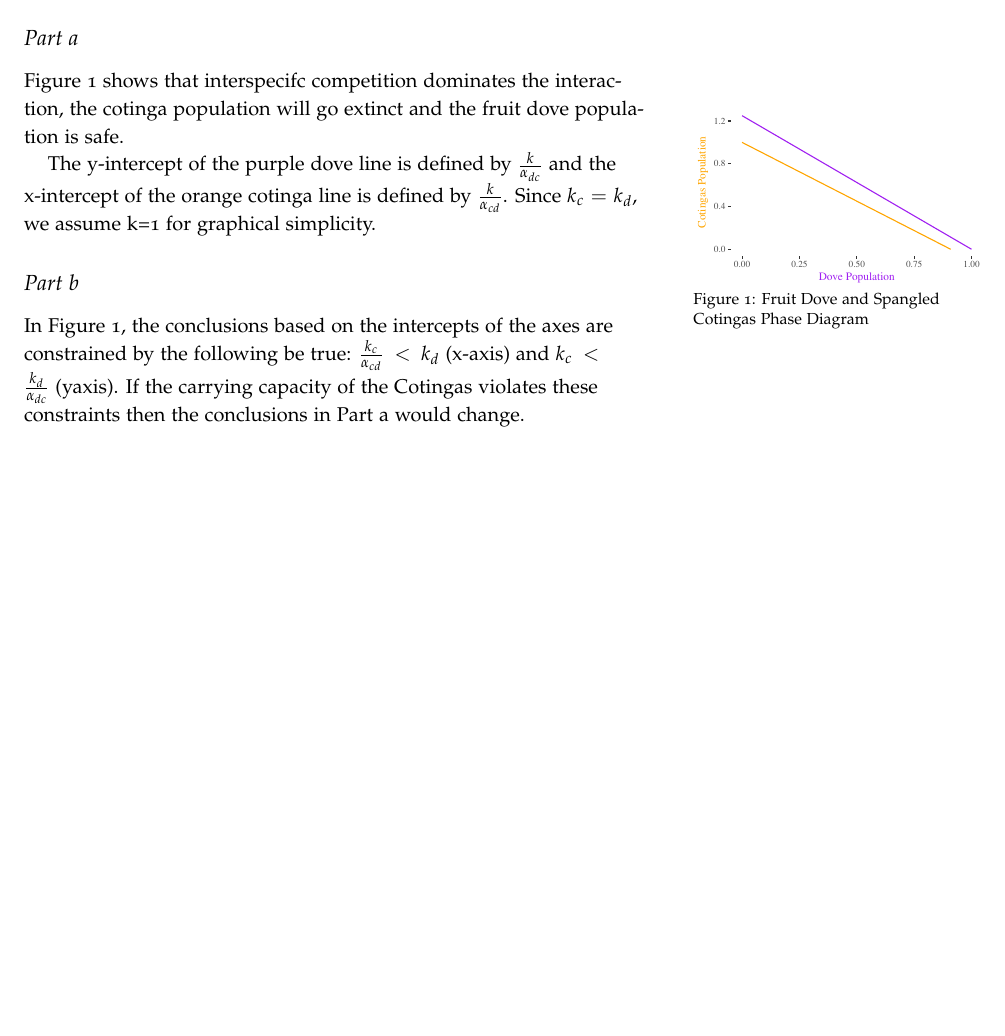
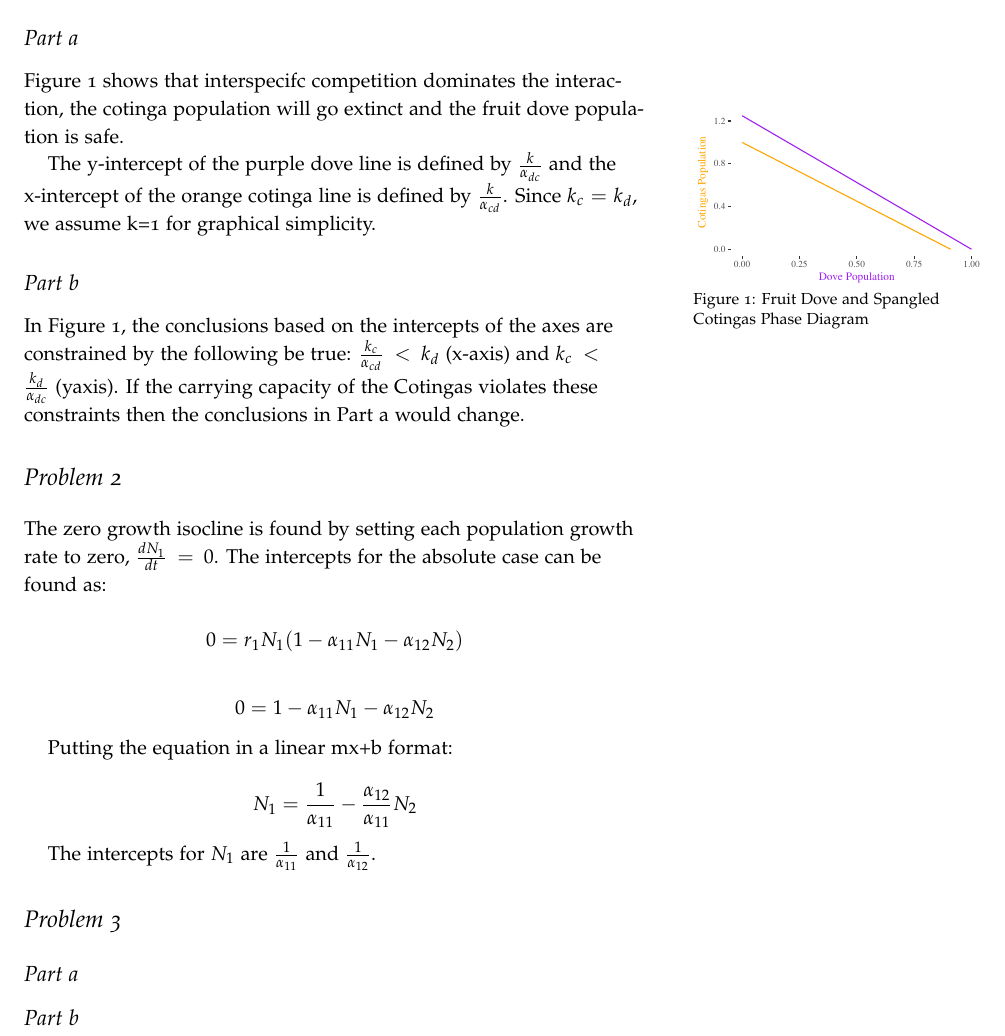
Before and after one commit to henryf6/pop_comm_ecology_hw, an R Markdown document (homework/Apgar_Frye_Homework_3.Rmd): part of the page, cut so that both start at the same text, the shorter picture padded with empty space. The pictures show the output file homework/Apgar_Frye_Homework_3.pdf that the author committed with the source.

Commit message:
Mathematical solution to Problem 2

```diff
--- a/homework/Apgar_Frye_Homework_3.Rmd
+++ b/homework/Apgar_Frye_Homework_3.Rmd
@@ -41,3 +40,30 @@ ggplot(bird_df) + geom_line(aes(xdove,ydove), color = 'purple') +
 ## Part b
 
 In Figure 1, the conclusions based on the intercepts of the axes are constrained by the following be true: $\frac{k_c}{\alpha_{cd}}<k_d$ (x-axis) and $k_c< \frac{k_d}{\alpha_{dc}}$ (yaxis). If the carrying capacity of the Cotingas violates these constraints then the conclusions in Part a would change.
+
+# Problem 2
+
+The zero growth isocline is found by setting each population growth rate to zero, $\frac{dN_1}{dt}=0$. The intercepts for the absolute case can be found as:
+
+$$
+0=r_1N_1(1-\alpha_{11}N_1-\alpha_{12}N_2)
+$$
+
+$$
+0= 1-\alpha_{11}N_1-\alpha_{12}N_2
+$$
+
+Putting the equation in a linear mx+b format:
+
+$$
+N_1 = \frac{ 1 }{ \alpha_{11} }  - \frac{ \alpha_{12} }{ \alpha_{11} } N_2
+$$
+
+The intercepts for $N_1$ are $\frac{1}{\alpha_{11}}$ and $\frac{1}{\alpha_{12}}$.
+
+
+# Problem 3
+
+## Part a
+
+## Part b
```
Also changed, not shown: homework/Apgar_Frye_Homework_3.pdf, homework/Apgar_Frye_Homework_3.Rmd (3 more changed lines), 1 other file.
